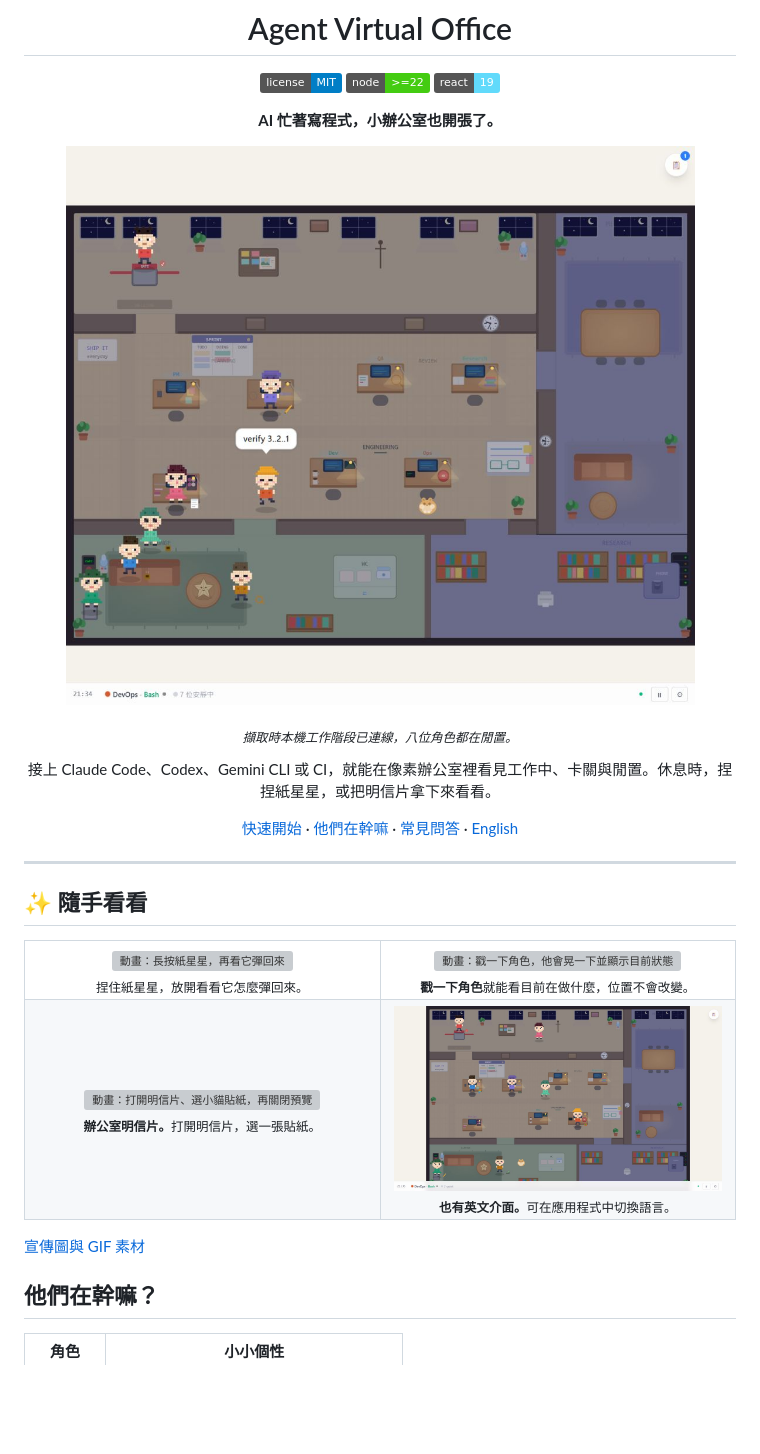
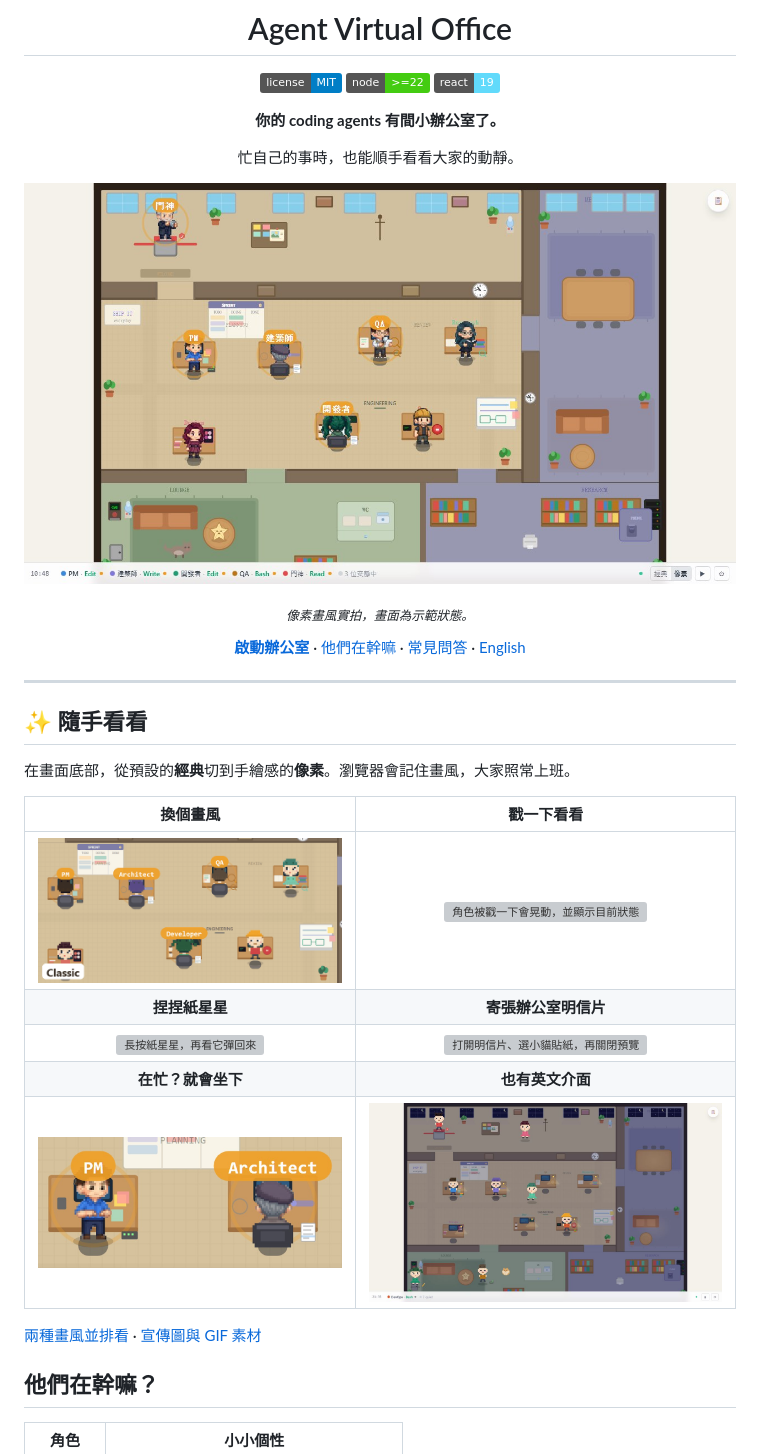
Before and after one commit to KbWen/agent-virtual-office, a Markdown page: README.zh-TW.md, the part around one of its changes. GitHub-like rendering; pictures changed too: docs/assets/pixel/desk-closeup.jpg (added); badges without logos; blank space fills up the shorter version; grey boxes are pictures that could not be loaded.

```diff
--- a/README.zh-TW.md
+++ b/README.zh-TW.md
@@ -6,15 +6,15 @@
 [![Node.js](https://img.shields.io/badge/node-%3E%3D22-brightgreen.svg)](https://nodejs.org)
 [![React 19](https://img.shields.io/badge/react-19-61dafb.svg)](https://react.dev)
 
-**AI 忙著寫程式，小辦公室也開張了。**
+**你的 coding agents 有間小辦公室了。**
 
-![Agent Virtual Office — 本機辦公室畫面，擷取時八位角色都在閒置](https://raw.githubusercontent.com/KbWen/agent-virtual-office/main/docs/screenshot-zh-TW.jpg)
+忙自己的事時，也能順手看看大家的動靜。
 
-<sub><i>擷取時本機工作階段已連線，八位角色都在閒置。</i></sub>
+![像素畫風的辦公室，有些角色坐在桌前工作，其他人站在一旁](https://raw.githubusercontent.com/KbWen/agent-virtual-office/main/docs/assets/pixel/office-pixel-zh-TW.jpg)
 
-接上 Claude Code、Codex、Gemini CLI 或 CI，就能在像素辦公室裡看見工作中、卡關與閒置。休息時，捏捏紙星星，或把明信片拿下來看看。
+<sub><i>像素畫風實拍，畫面為示範狀態。</i></sub>
 
-[快速開始](#快速開始) · [他們在幹嘛](#他們在幹嘛) · [常見問答](#常見問答) · [English](README.md)
+[**啟動辦公室**](#快速開始) · [他們在幹嘛](#他們在幹嘛) · [常見問答](#常見問答) · [English](README.md)
 
 </div>
 
@@ -22,30 +22,17 @@
 
 ## ✨ 隨手看看
 
-<table>
-<tr>
-<td width="50%" align="center">
-<img src="https://raw.githubusercontent.com/KbWen/agent-virtual-office/main/docs/assets/marketing/paper-star.gif" alt="動畫：長按紙星星，再看它彈回來" /><br>
-<sub>捏住紙星星，放開看看它怎麼彈回來。</sub>
-</td>
-<td width="50%" align="center">
-<img src="https://raw.githubusercontent.com/KbWen/agent-virtual-office/main/docs/assets/office-poke.gif" alt="動畫：戳一下角色，他會晃一下並顯示目前狀態" /><br>
-<sub><b>戳一下角色</b>就能看目前在做什麼，位置不會改變。</sub>
-</td>
-</tr>
-<tr>
-<td width="50%" align="center">
-<img src="https://raw.githubusercontent.com/KbWen/agent-virtual-office/main/docs/assets/marketing/postcard.gif" alt="動畫：打開明信片、選小貓貼紙，再關閉預覽" /><br>
-<sub><b>辦公室明信片。</b>打開明信片，選一張貼紙。</sub>
-</td>
-<td width="50%" align="center">
-<img src="https://raw.githubusercontent.com/KbWen/agent-virtual-office/main/docs/screenshot.jpg" alt="英文介面的像素辦公室畫面" /><br>
-<sub><b>也有英文介面。</b>可在應用程式中切換語言。</sub>
-</td>
-</tr>
-</table>
+在畫面底部，從預設的**經典**切到手繪感的**像素**。瀏覽器會記住畫風，大家照常上班。
 
-[宣傳圖與 GIF 素材](docs/assets/marketing/README.md)
+| 換個畫風 | 戳一下看看 |
+| :---: | :---: |
+| ![經典與像素畫風交替，角色留在原位](https://raw.githubusercontent.com/KbWen/agent-virtual-office/main/docs/assets/pixel/appearance-switch.gif) | ![角色被戳一下會晃動，並顯示目前狀態](https://raw.githubusercontent.com/KbWen/agent-virtual-office/main/docs/assets/office-poke.gif) |
+| **捏捏紙星星** | **寄張辦公室明信片** |
+| ![長按紙星星，再看它彈回來](https://raw.githubusercontent.com/KbWen/agent-virtual-office/main/docs/assets/marketing/paper-star.gif) | ![打開明信片、選小貓貼紙，再關閉預覽](https://raw.githubusercontent.com/KbWen/agent-virtual-office/main/docs/assets/marketing/postcard.gif) |
+| **在忙？就會坐下** | **也有英文介面** |
+| ![特寫：PM 面向你打字，建築師坐在椅背後面工作](https://raw.githubusercontent.com/KbWen/agent-virtual-office/main/docs/assets/pixel/desk-closeup.jpg) | ![經典畫風的夜晚辦公室，英文介面](https://raw.githubusercontent.com/KbWen/agent-virtual-office/main/docs/screenshot.jpg) |
+
+[兩種畫風並排看](https://raw.githubusercontent.com/KbWen/agent-virtual-office/main/docs/assets/pixel/classic-vs-pixel.jpg) · [宣傳圖與 GIF 素材](docs/assets/marketing/README.md)
 
 ## 他們在幹嘛？
 
```
Also changed, not shown: other parts of README.zh-TW.md (+6 -14 lines), README.md (+24 -40 lines), 1 other file.
